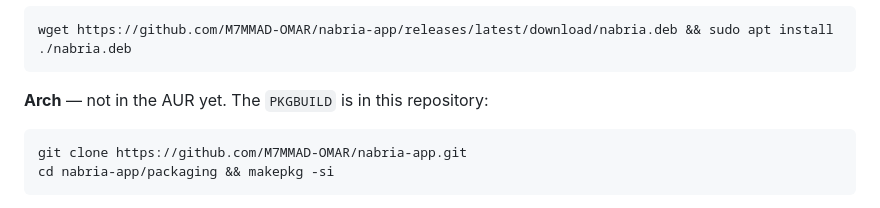
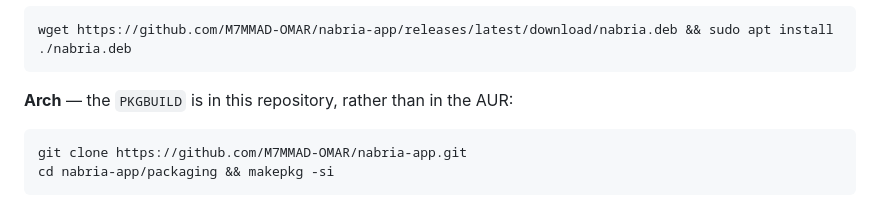
Before and after one commit to M7MMAD-OMAR/nabria-app, a Markdown page: README.md, the part around the change. Drawn GitHub-style.

````diff
--- a/README.md
+++ b/README.md
@@ -35,7 +35,7 @@ sudo dnf install https://github.com/M7MMAD-OMAR/nabria-app/releases/latest/downl
 wget https://github.com/M7MMAD-OMAR/nabria-app/releases/latest/download/nabria.deb && sudo apt install ./nabria.deb
 ```
 
-**Arch** — not in the AUR yet. The `PKGBUILD` is in this repository:
+**Arch** — the `PKGBUILD` is in this repository, rather than in the AUR:
 
 ```sh
 git clone https://github.com/M7MMAD-OMAR/nabria-app.git
````
Also changed, not shown: PLAN.md (+9 -7 lines), docs/PACKAGING.md (+25 -11 lines).
